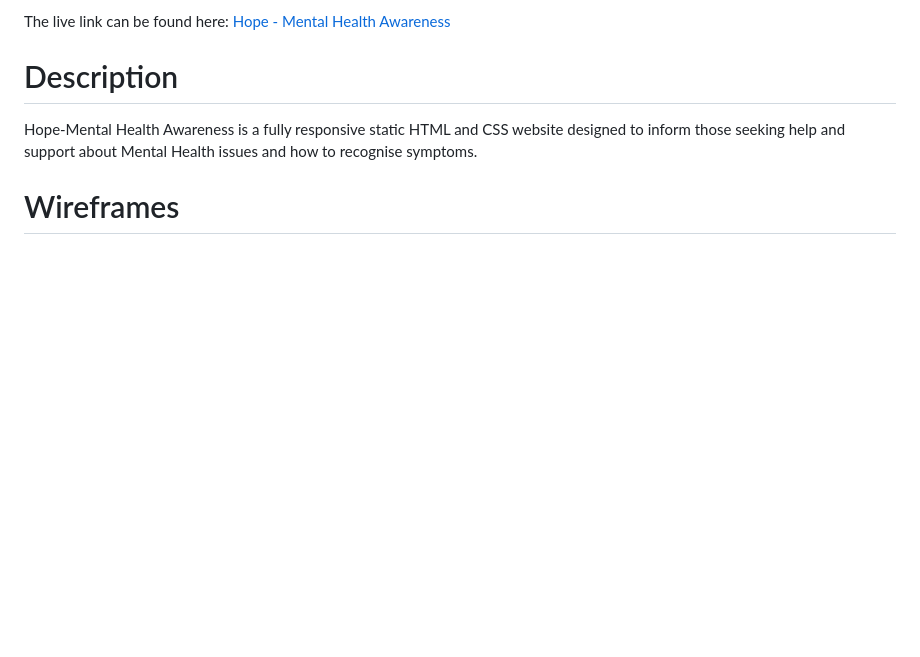
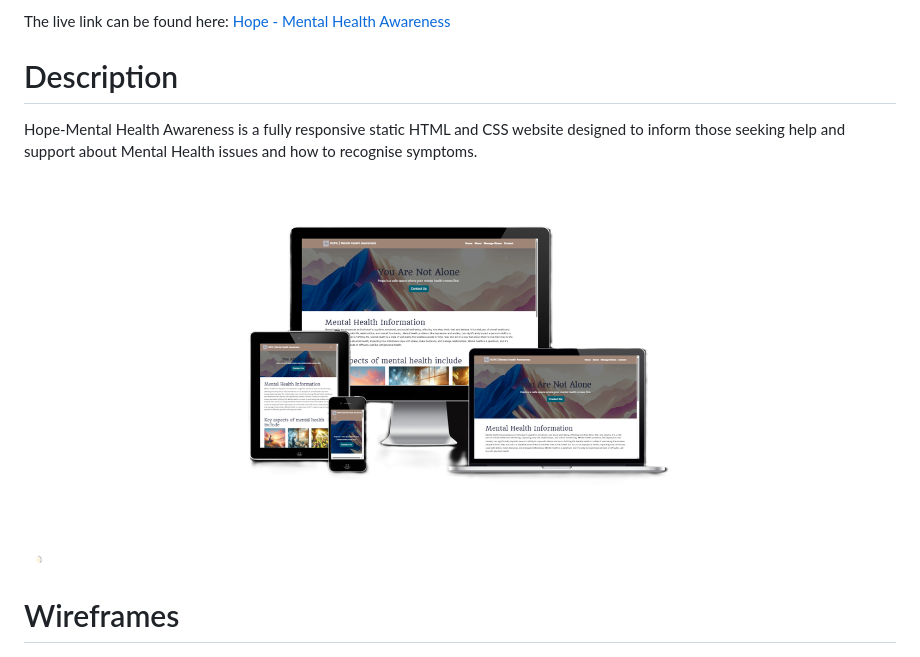
Before and after one commit to ByteNadeem/hope-project-1, a Markdown page: README.md, the part around the change. GitHub-like rendering; pictures changed too: assets/images/Am I responsive.png (added); blank space fills up the shorter version.

Commit message:
Added Am I responsive image in ReadMe

```diff
--- a/README.md
+++ b/README.md
@@ -6,6 +6,8 @@ The live link can be found here: [Hope - Mental Health Awareness](https://bytena
 
 # Description
 Hope-Mental Health Awareness is a fully responsive static HTML and CSS website designed to inform those seeking help and support about Mental Health issues and how to recognise symptoms.
+
+![AmIResponsive](assets/images/Am%20I%20responsive.png)
 
 # Wireframes
 ![wireframe1](assets/images/wireframe1.png)
```
